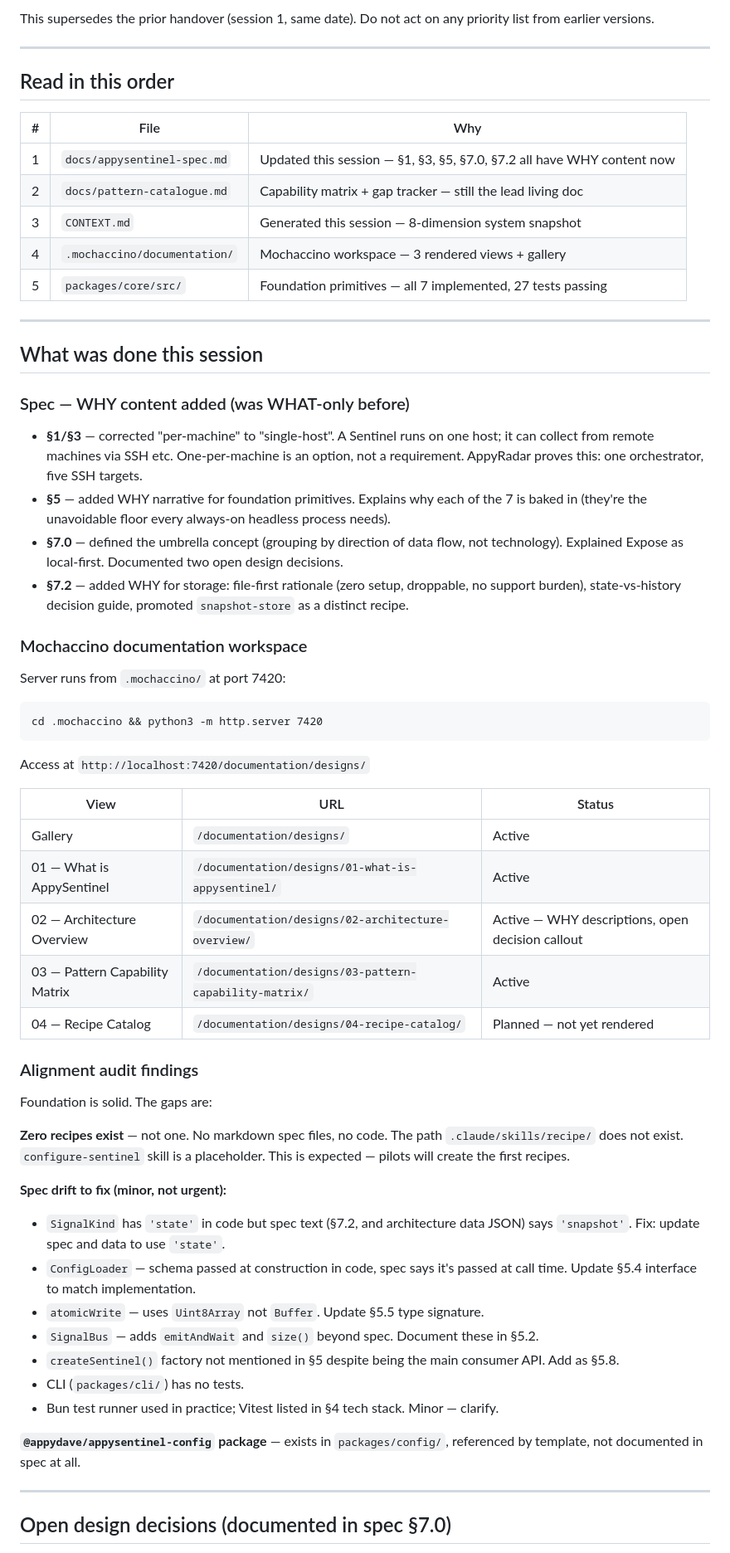
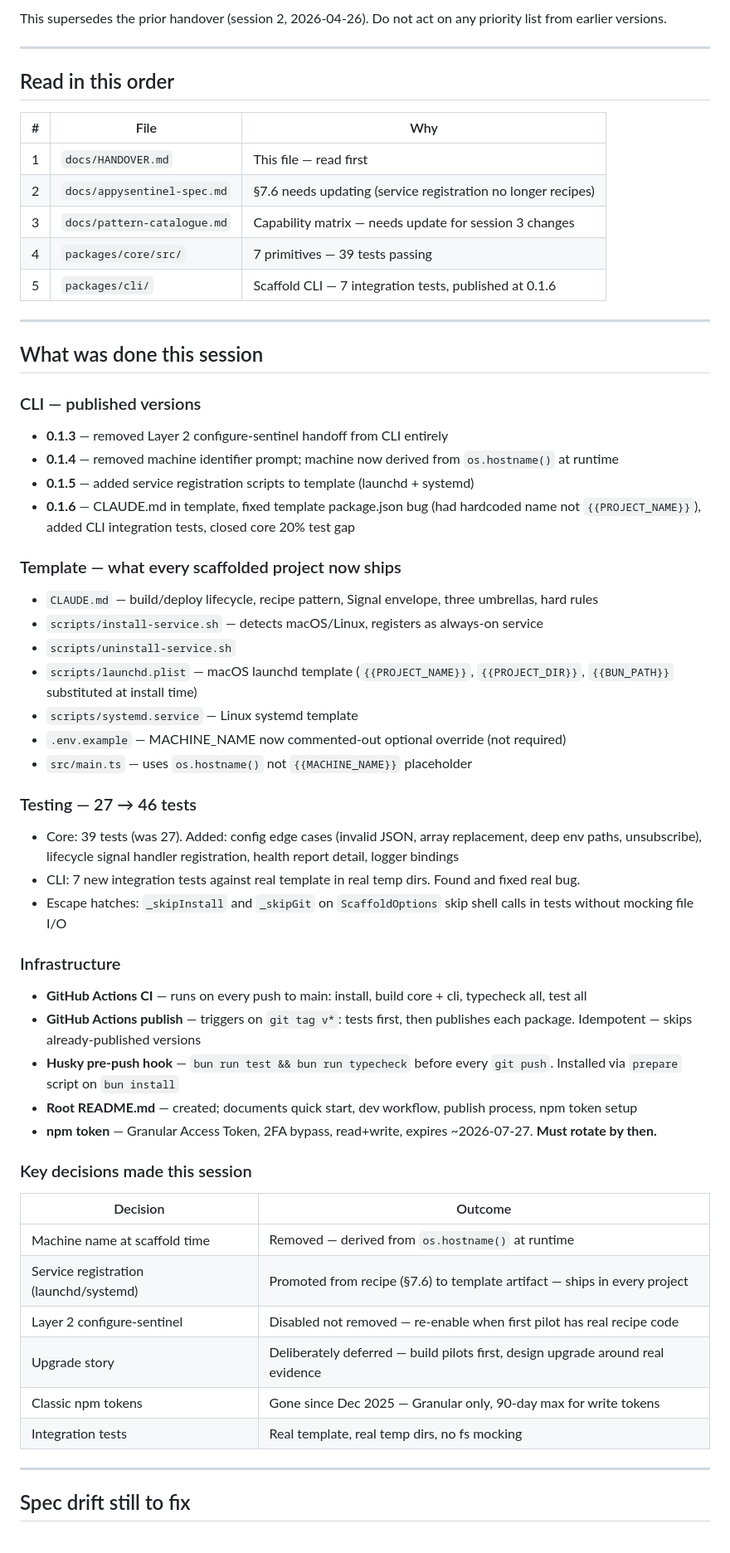
Before and after one commit to appydave/appysentinal, a Markdown page: docs/HANDOVER.md, the part around one of its changes. Shown at 83% size. Drawn GitHub-style.

Commit message:
docs: session 3 handover

````diff
--- a/docs/HANDOVER.md
+++ b/docs/HANDOVER.md
@@ -2,5 +2,5 @@
 
-This supersedes the prior handover (session 1, same date). Do not act on any priority list from earlier versions.
+This supersedes the prior handover (session 2, 2026-04-26). Do not act on any priority list from earlier versions.
 
 ---
 
@@ -8,54 +8,55 @@ This supersedes the prior handover (session 1, same date). Do not act on any pri
 
 | # | File | Why |
 |---|------|-----|
-| 1 | `docs/appysentinel-spec.md` | Updated this session — §1, §3, §5, §7.0, §7.2 all have WHY content now |
-| 2 | `docs/pattern-catalogue.md` | Capability matrix + gap tracker — still the lead living doc |
-| 3 | `CONTEXT.md` | Generated this session — 8-dimension system snapshot |
-| 4 | `.mochaccino/documentation/` | Mochaccino workspace — 3 rendered views + gallery |
-| 5 | `packages/core/src/` | Foundation primitives — all 7 implemented, 27 tests passing |
+| 1 | `docs/HANDOVER.md` | This file — read first |
+| 2 | `docs/appysentinel-spec.md` | §7.6 needs updating (service registration no longer recipes) |
+| 3 | `docs/pattern-catalogue.md` | Capability matrix — needs update for session 3 changes |
+| 4 | `packages/core/src/` | 7 primitives — 39 tests passing |
+| 5 | `packages/cli/` | Scaffold CLI — 7 integration tests, published at 0.1.6 |
 
 ---
 
 ## What was done this session
 
-### Spec — WHY content added (was WHAT-only before)
-- **§1/§3** — corrected "per-machine" to "single-host". A Sentinel runs on one host; it can collect from remote machines via SSH etc. One-per-machine is an option, not a requirement. AppyRadar proves this: one orchestrator, five SSH targets.
-- **§5** — added WHY narrative for foundation primitives. Explains why each of the 7 is baked in (they're the unavoidable floor every always-on headless process needs).
-- **§7.0** — defined the umbrella concept (grouping by direction of data flow, not technology). Explained Expose as local-first. Documented two open design decisions.
-- **§7.2** — added WHY for storage: file-first rationale (zero setup, droppable, no support burden), state-vs-history decision guide, promoted `snapshot-store` as a distinct recipe.
+### CLI — published versions
+- **0.1.3** — removed Layer 2 configure-sentinel handoff from CLI entirely
+- **0.1.4** — removed machine identifier prompt; machine now derived from `os.hostname()` at runtime
+- **0.1.5** — added service registration scripts to template (launchd + systemd)
+- **0.1.6** — CLAUDE.md in template, fixed template package.json bug (had hardcoded name not `{{PROJECT_NAME}}`), added CLI integration tests, closed core 20% test gap
 
-### Mochaccino documentation workspace
-Server runs from `.mochaccino/` at port 7420:
-```
-cd .mochaccino && python3 -m http.server 7420
-```
-Access at `http://localhost:7420/documentation/designs/`
+### Template — what every scaffolded project now ships
+- `CLAUDE.md` — build/deploy lifecycle, recipe pattern, Signal envelope, three umbrellas, hard rules
+- `scripts/install-service.sh` — detects macOS/Linux, registers as always-on service
+- `scripts/uninstall-service.sh`
+- `scripts/launchd.plist` — macOS launchd template (`{{PROJECT_NAME}}`, `{{PROJECT_DIR}}`, `{{BUN_PATH}}` substituted at install time)
+- `scripts/systemd.service` — Linux systemd template
+- `.env.example` — MACHINE_NAME now commented-out optional override (not required)
+- `src/main.ts` — uses `os.hostname()` not `{{MACHINE_NAME}}` placeholder
 
-| View | URL | Status |
-|------|-----|--------|
-| Gallery | `/documentation/designs/` | Active |
-| 01 — What is AppySentinel | `/documentation/designs/01-what-is-appysentinel/` | Active |
-| 02 — Architecture Overview | `/documentation/designs/02-architecture-overview/` | Active — WHY descriptions, open decision callout |
-| 03 — Pattern Capability Matrix | `/documentation/designs/03-pattern-capability-matrix/` | Active |
-| 04 — Recipe Catalog | `/documentation/designs/04-recipe-catalog/` | Planned — not yet rendered |
+### Testing — 27 → 46 tests
+- Core: 39 tests (was 27). Added: config edge cases (invalid JSON, array replacement, deep env paths, unsubscribe), lifecycle signal handler registration, health report detail, logger bindings
+- CLI: 7 new integration tests against real template in real temp dirs. Found and fixed real bug.
+- Escape hatches: `_skipInstall` and `_skipGit` on `ScaffoldOptions` skip shell calls in tests without mocking file I/O
 
-### Alignment audit findings
-Foundation is solid. The gaps are:
+### Infrastructure
+- **GitHub Actions CI** — runs on every push to main: install, build core + cli, typecheck all, test all
+- **GitHub Actions publish** — triggers on `git tag v*`: tests first, then publishes each package. Idempotent — skips already-published versions
+- **Husky pre-push hook** — `bun run test && bun run typecheck` before every `git push`. Installed via `prepare` script on `bun install`
+- **Root README.md** — created; documents quick start, dev workflow, publish process, npm token setup
+- **npm token** — Granular Access Token, 2FA bypass, read+write, expires ~2026-07-27. **Must rotate by then.**
 
-**Zero recipes exist** — not one. No markdown spec files, no code. The path `.claude/skills/recipe/` does not exist. `configure-sentinel` skill is a placeholder. This is expected — pilots will create the first recipes.
+### Key decisions made this session
 
-**Spec drift to fix (minor, not urgent):**
-- `SignalKind` has `'state'` in code but spec text (§7.2, and architecture data JSON) says `'snapshot'`. Fix: update spec and data to use `'state'`.
-- `ConfigLoader` — schema passed at construction in code, spec says it's passed at call time. Update §5.4 interface to match implementation.
-- `atomicWrite` — uses `Uint8Array` not `Buffer`. Update §5.5 type signature.
-- `SignalBus` — adds `emitAndWait` and `size()` beyond spec. Document these in §5.2.
-- `createSentinel()` factory not mentioned in §5 despite being the main consumer API. Add as §5.8.
-- CLI (`packages/cli/`) has no tests.
-- Bun test runner used in practice; Vitest listed in §4 tech stack. Minor — clarify.
-
-**`@appydave/appysentinel-config` package** — exists in `packages/config/`, referenced by template, not documented in spec at all.
+| Decision | Outcome |
+|----------|---------|
+| Machine name at scaffold time | Removed — derived from `os.hostname()` at runtime |
+| Service registration (launchd/systemd) | Promoted from recipe (§7.6) to template artifact — ships in every project |
+| Layer 2 configure-sentinel | Disabled not removed — re-enable when first pilot has real recipe code |
+| Upgrade story | Deliberately deferred — build pilots first, design upgrade around real evidence |
+| Classic npm tokens | Gone since Dec 2025 — Granular only, 90-day max for write tokens |
+| Integration tests | Real template, real temp dirs, no fs mocking |
 
 ---
 
-## Open design decisions (documented in spec §7.0)
+## Spec drift still to fix
 
````
Also changed, not shown: other parts of docs/HANDOVER.md (+49 -34 lines).
